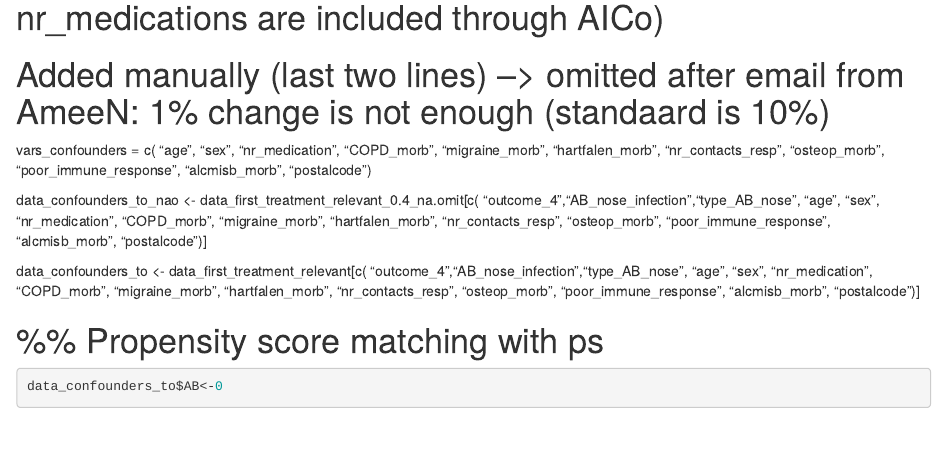
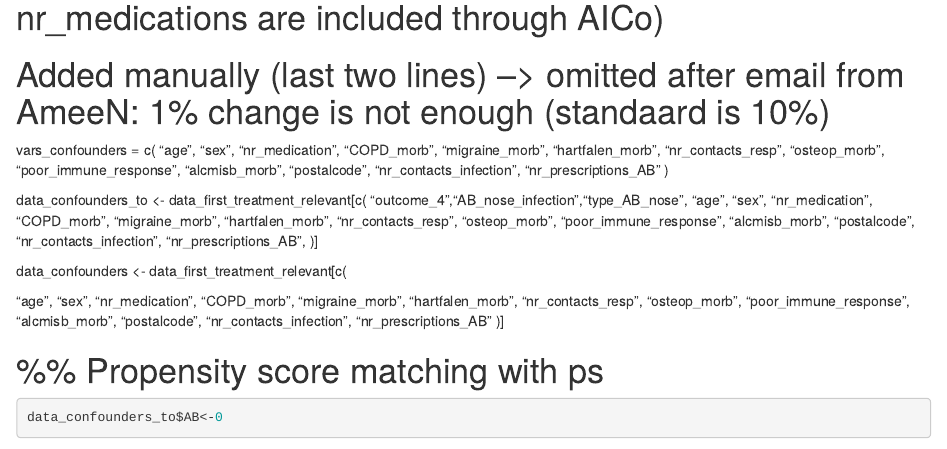
Before and after one commit to Wenweiamc/nivel, an R Markdown document (20181115 for whole dataset.Rmd): the page in a window 1100 px wide, from 6390 px down. Rendered offline with R 4.5, knitr and Pandoc, with nearby package versions; some code elsewhere in the file could not run offline.

Commit message:
Imputate for other confounders out of AIC

```diff
--- a/20181115 for whole dataset.Rmd
+++ b/20181115 for whole dataset.Rmd
@@ -339,10 +339,14 @@ vars_confounders = c(
   "osteop_morb",
   "poor_immune_response",
   "alcmisb_morb",
-  "postalcode")
+  "postalcode",
+  "nr_contacts_infection",
+  "nr_prescriptions_AB"
+)
 
-data_confounders_to_nao <- data_first_treatment_relevant_0.4_na.omit[c(
-"outcome_4","AB_nose_infection","type_AB_nose",
+
+data_confounders_to <- data_first_treatment_relevant[c(
+  "outcome_4","AB_nose_infection","type_AB_nose",
   "age",
   "sex",
   "nr_medication",
@@ -353,10 +357,14 @@ data_confounders_to_nao <- data_first_treatment_relevant_0.4_na.omit[c(
   "osteop_morb",
   "poor_immune_response",
   "alcmisb_morb",
-  "postalcode")]
+  "postalcode",
+  "nr_contacts_infection",
+  "nr_prescriptions_AB",
+  )]
 
-  data_confounders_to <- data_first_treatment_relevant[c(
-"outcome_4","AB_nose_infection","type_AB_nose",
+
+data_confounders <- data_first_treatment_relevant[c(
+
   "age",
   "sex",
   "nr_medication",
@@ -367,7 +375,10 @@ data_confounders_to_nao <- data_first_treatment_relevant_0.4_na.omit[c(
   "osteop_morb",
   "poor_immune_response",
   "alcmisb_morb",
-  "postalcode")]
+  "postalcode",
+  "nr_contacts_infection",
+  "nr_prescriptions_AB"
+  )]
 
 ###########################
 # %% Propensity score matching with ps
```
